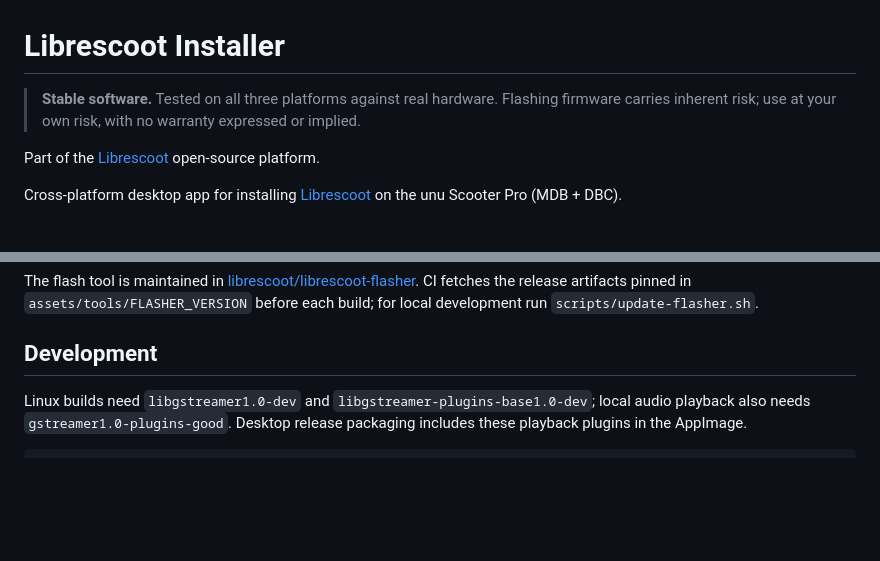
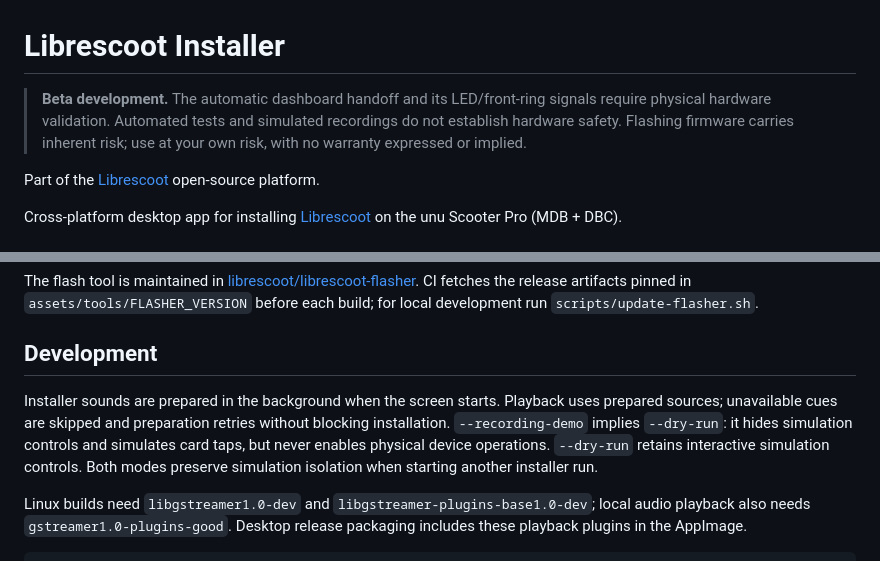
Before and after one commit to librescoot/installer, a Markdown page: README.md, 2 parts joined by grey strips. Rendered like a GitHub page; blank space fills up the shorter version.

Commit message:
docs: describe beta validation and prepared audio playback

````diff
--- a/README.md
+++ b/README.md
@@ -1,6 +1,6 @@
 # Librescoot Installer
 
-> **Stable software.** Tested on all three platforms against real hardware. Flashing firmware carries inherent risk; use at your own risk, with no warranty expressed or implied.
+> **Beta development.** The automatic dashboard handoff and its LED/front-ring signals require physical hardware validation. Automated tests and simulated recordings do not establish hardware safety. Flashing firmware carries inherent risk; use at your own risk, with no warranty expressed or implied.
 
 Part of the [Librescoot](https://librescoot.org/) open-source platform.
 
@@ -79,6 +79,8 @@ before each build; for local development run `scripts/update-flasher.sh`.
 
 ## Development
 
+Installer sounds are prepared in the background when the screen starts. Playback uses prepared sources; unavailable cues are skipped and preparation retries without blocking installation. `--recording-demo` implies `--dry-run`: it hides simulation controls and simulates card taps, but never enables physical device operations. `--dry-run` retains interactive simulation controls. Both modes preserve simulation isolation when starting another installer run.
+
 Linux builds need `libgstreamer1.0-dev` and `libgstreamer-plugins-base1.0-dev`; local audio playback also needs `gstreamer1.0-plugins-good`. Desktop release packaging includes these playback plugins in the AppImage.
 
 ```bash
````
